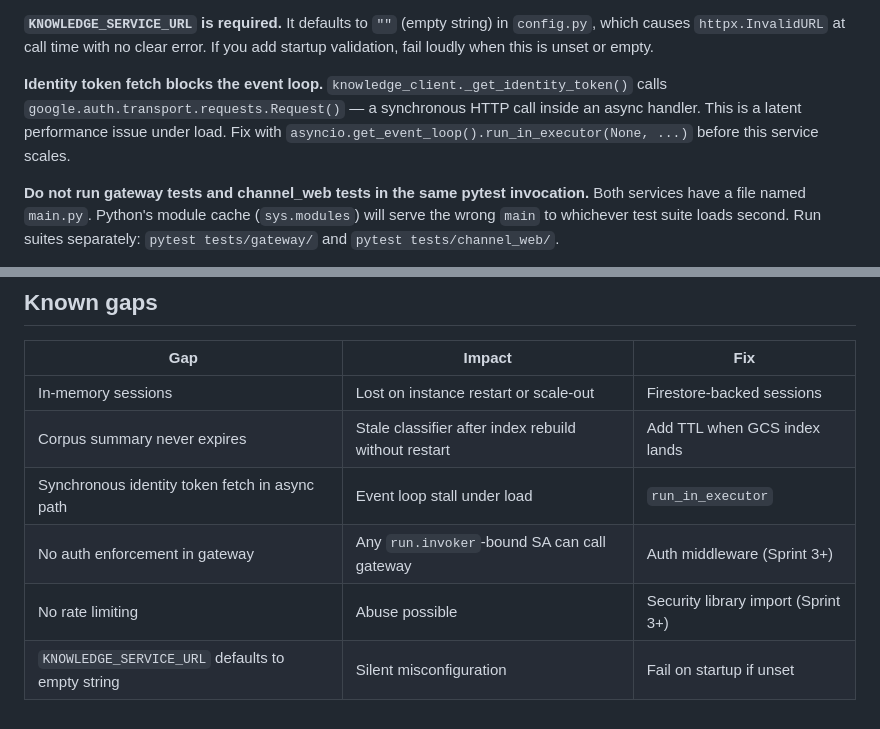
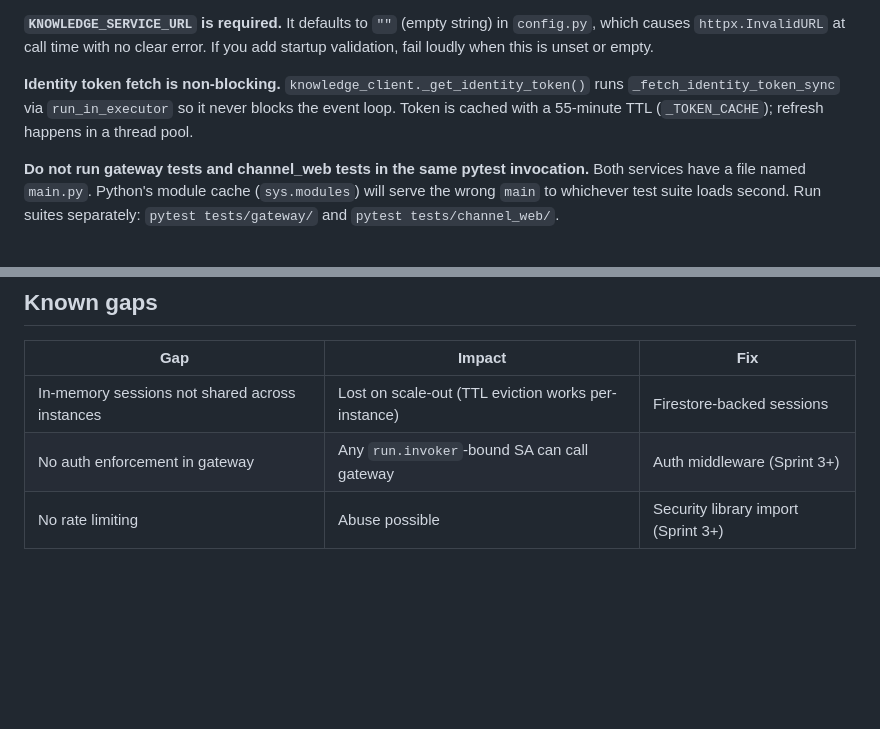
Before and after one commit to lorinc/ImagineBot, a Markdown page: src/gateway/ARCHITECTURE.md, 2 parts joined by grey strips. Rendered like a GitHub page; blank space fills up the shorter version.

Commit message:
Gateway: update ARCHITECTURE.md — token fix live, gaps table pruned
Mark identity token fetch as non-blocking (run_in_executor + cache).
Remove resolved gaps (corpus TTL, sync token, KNOWLEDGE_SERVICE_URL).
Update known gaps to reflect session TTL added but multi-instance gap remains.

Co-Authored-By: Claude Sonnet 4.6 <noreply@anthropic.com>

```diff
--- a/src/gateway/ARCHITECTURE.md
+++ b/src/gateway/ARCHITECTURE.md
@@ -115,10 +115,9 @@ structured data (span name + attributes), never prose.
 which causes `httpx.InvalidURL` at call time with no clear error. If you add startup
 validation, fail loudly when this is unset or empty.
 
-**Identity token fetch blocks the event loop.** `knowledge_client._get_identity_token()`
-calls `google.auth.transport.requests.Request()` — a synchronous HTTP call inside an
-async handler. This is a latent performance issue under load. Fix with
-`asyncio.get_event_loop().run_in_executor(None, ...)` before this service scales.
+**Identity token fetch is non-blocking.** `knowledge_client._get_identity_token()` runs
+`_fetch_identity_token_sync` via `run_in_executor` so it never blocks the event loop.
+Token is cached with a 55-minute TTL (`_TOKEN_CACHE`); refresh happens in a thread pool.
 
 **Do not run gateway tests and channel_web tests in the same pytest invocation.**
 Both services have a file named `main.py`. Python's module cache (`sys.modules`) will
@@ -147,9 +146,6 @@ a hard dependency but fails silently without it. See HEURISTICS.log [2026-03-21
 
 | Gap | Impact | Fix |
 |---|---|---|
-| In-memory sessions | Lost on instance restart or scale-out | Firestore-backed sessions |
-| Corpus summary never expires | Stale classifier after index rebuild without restart | Add TTL when GCS index lands |
-| Synchronous identity token fetch in async path | Event loop stall under load | `run_in_executor` |
+| In-memory sessions not shared across instances | Lost on scale-out (TTL eviction works per-instance) | Firestore-backed sessions |
 | No auth enforcement in gateway | Any `run.invoker`-bound SA can call gateway | Auth middleware (Sprint 3+) |
 | No rate limiting | Abuse possible | Security library import (Sprint 3+) |
-| `KNOWLEDGE_SERVICE_URL` defaults to empty string | Silent misconfiguration | Fail on startup if unset |
```
